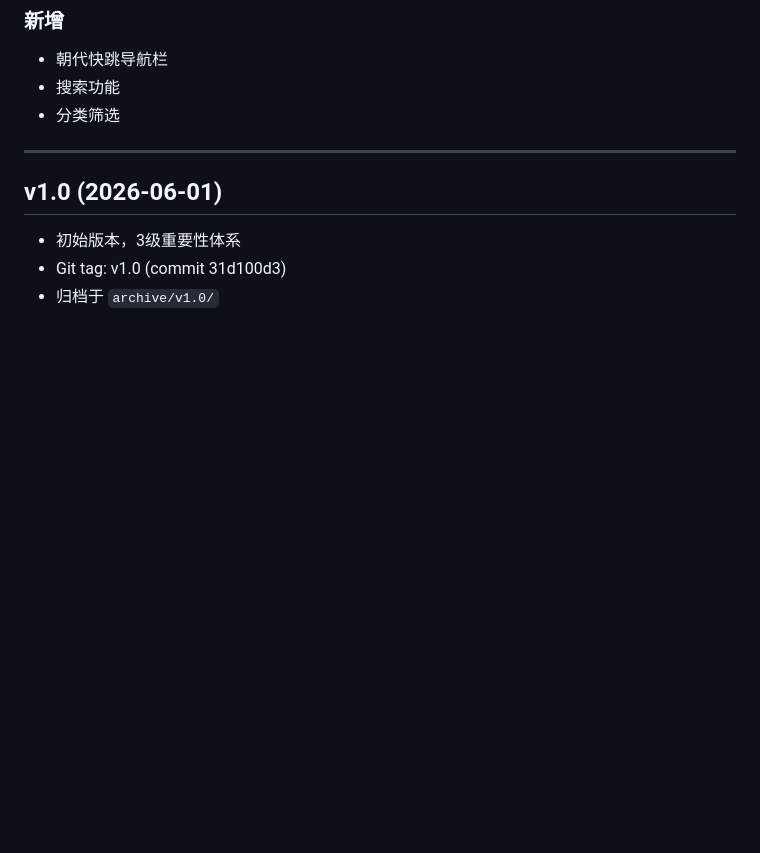
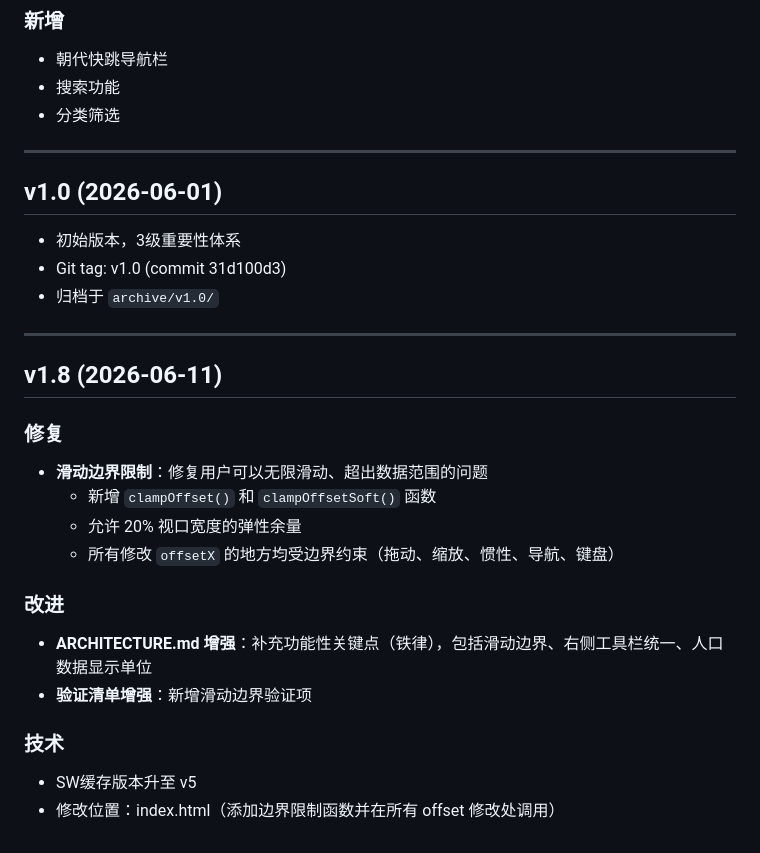
Before and after one commit to O-kai/china-history-timeline, a Markdown page: CHANGELOG.md, the part around the change. Rendered like a GitHub page; blank space fills up the shorter version.

```diff
--- a/CHANGELOG.md
+++ b/CHANGELOG.md
@@ -98,3 +98,21 @@
 - 初始版本，3级重要性体系
 - Git tag: v1.0 (commit 31d100d3)
 - 归档于 `archive/v1.0/`
+
+---
+
+## v1.8 (2026-06-11)
+
+### 修复
+- **滑动边界限制**：修复用户可以无限滑动、超出数据范围的问题
+  - 新增 `clampOffset()` 和 `clampOffsetSoft()` 函数
+  - 允许 20% 视口宽度的弹性余量
+  - 所有修改 `offsetX` 的地方均受边界约束（拖动、缩放、惯性、导航、键盘）
+
+### 改进
+- **ARCHITECTURE.md 增强**：补充功能性关键点（铁律），包括滑动边界、右侧工具栏统一、人口数据显示单位
+- **验证清单增强**：新增滑动边界验证项
+
+### 技术
+- SW缓存版本升至 v5
+- 修改位置：index.html（添加边界限制函数并在所有 offset 修改处调用）
```
Also changed, not shown: ARCHITECTURE.md (+35 -0 lines).
